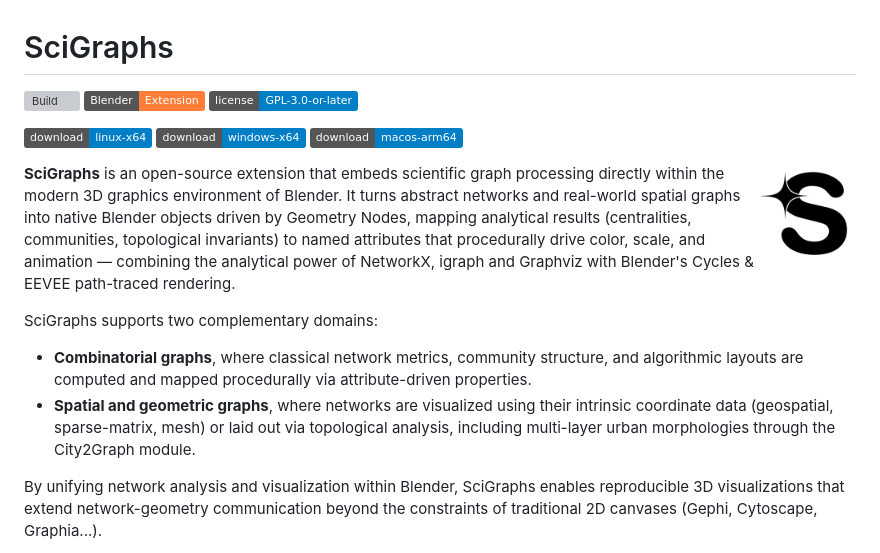
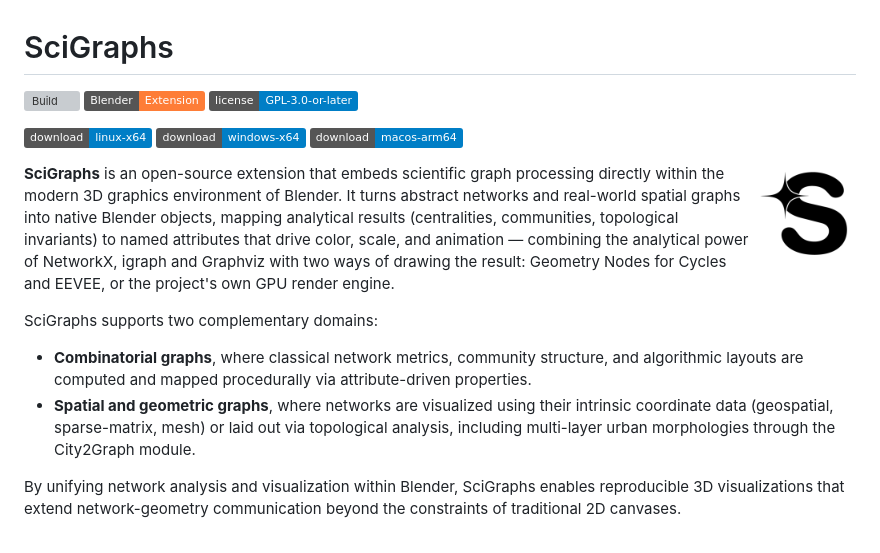
Before and after one commit to SciBlend/SciGraphs, a Markdown page: README.md, the part around one of its changes. GitHub-like rendering; badges without logos; grey boxes are pictures that could not be loaded.

```diff
--- a/README.md
+++ b/README.md
@@ -14,14 +14,12 @@
   <img src="./images/sciblend-favicon-dark.png" align="right" width="100" style="margin-top: -20px">
 </picture>
 
-**SciGraphs** is an open-source extension that embeds scientific graph processing directly within the modern 3D graphics environment of Blender. It turns abstract networks and real-world spatial graphs into native Blender objects driven by Geometry Nodes, mapping analytical results (centralities, communities, topological invariants) to named attributes that procedurally drive color, scale, and animation — combining the analytical power of NetworkX, igraph and Graphviz with Blender's Cycles & EEVEE path-traced rendering.
-
-
+**SciGraphs** is an open-source extension that embeds scientific graph processing directly within the modern 3D graphics environment of Blender. It turns abstract networks and real-world spatial graphs into native Blender objects, mapping analytical results (centralities, communities, topological invariants) to named attributes that drive color, scale, and animation — combining the analytical power of NetworkX, igraph and Graphviz with two ways of drawing the result: Geometry Nodes for Cycles and EEVEE, or the project's own GPU render engine.
 
 SciGraphs supports two complementary domains:
 
 - **Combinatorial graphs**, where classical network metrics, community structure, and algorithmic layouts are computed and mapped procedurally via attribute-driven properties.
 - **Spatial and geometric graphs**, where networks are visualized using their intrinsic coordinate data (geospatial, sparse-matrix, mesh) or laid out via topological analysis, including multi-layer urban morphologies through the City2Graph module.
 
-By unifying network analysis and visualization within Blender, SciGraphs enables reproducible 3D visualizations that extend network-geometry communication beyond the constraints of traditional 2D canvases (Gephi, Cytoscape, Graphia...).
+By unifying network analysis and visualization within Blender, SciGraphs enables reproducible 3D visualizations that extend network-geometry communication beyond the constraints of traditional 2D canvases.
 
```
Also changed, not shown: other parts of README.md (+60 -23 lines).
